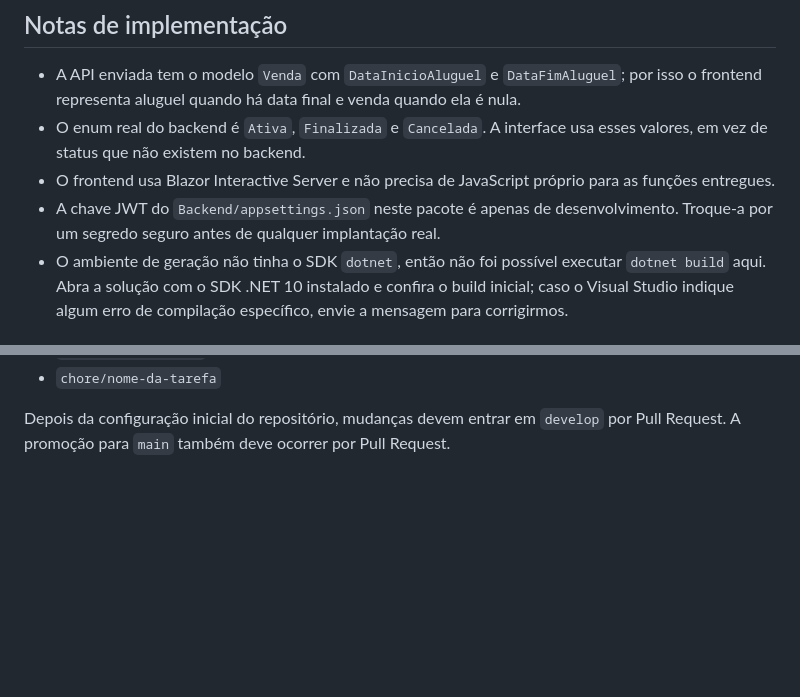
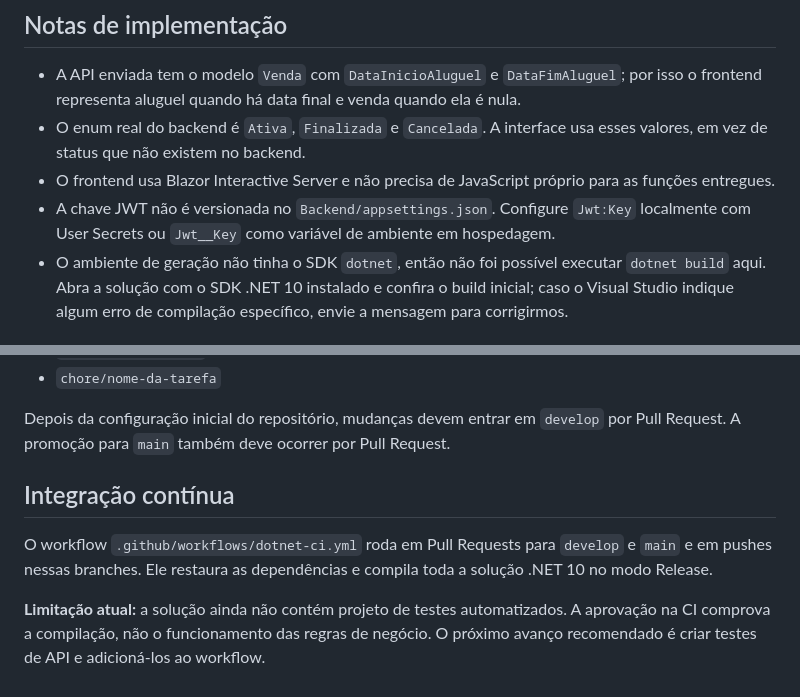
Before and after one commit to Walace-Dev/starlink-system, a Markdown page: README.md, 2 parts joined by grey strips. Rendered like a GitHub page; blank space fills up the shorter version.

Commit message:
docs: atualiza instrucoes de segredos e verificacao continua

```diff
--- a/README.md
+++ b/README.md
@@ -75,7 +75,7 @@ Quando o responsável finalizar e configurar o banco:
 - A API enviada tem o modelo `Venda` com `DataInicioAluguel` e `DataFimAluguel`; por isso o frontend representa aluguel quando há data final e venda quando ela é nula.
 - O enum real do backend é `Ativa`, `Finalizada` e `Cancelada`. A interface usa esses valores, em vez de status que não existem no backend.
 - O frontend usa Blazor Interactive Server e não precisa de JavaScript próprio para as funções entregues.
-- A chave JWT do `Backend/appsettings.json` neste pacote é apenas de desenvolvimento. Troque-a por um segredo seguro antes de qualquer implantação real.
+- A chave JWT não é versionada no `Backend/appsettings.json`. Configure `Jwt:Key` localmente com User Secrets ou `Jwt__Key` como variável de ambiente em hospedagem.
 - O ambiente de geração não tinha o SDK `dotnet`, então não foi possível executar `dotnet build` aqui. Abra a solução com o SDK .NET 10 instalado e confira o build inicial; caso o Visual Studio indique algum erro de compilação específico, envie a mensagem para corrigirmos.
 
 
@@ -132,3 +132,9 @@ Branches de trabalho:
 - `chore/nome-da-tarefa`
 
 Depois da configuração inicial do repositório, mudanças devem entrar em `develop` por Pull Request. A promoção para `main` também deve ocorrer por Pull Request.
+
+## Integração contínua
+
+O workflow `.github/workflows/dotnet-ci.yml` roda em Pull Requests para `develop` e `main` e em pushes nessas branches. Ele restaura as dependências e compila toda a solução .NET 10 no modo Release.
+
+**Limitação atual:** a solução ainda não contém projeto de testes automatizados. A aprovação na CI comprova a compilação, não o funcionamento das regras de negócio. O próximo avanço recomendado é criar testes de API e adicioná-los ao workflow.
```
